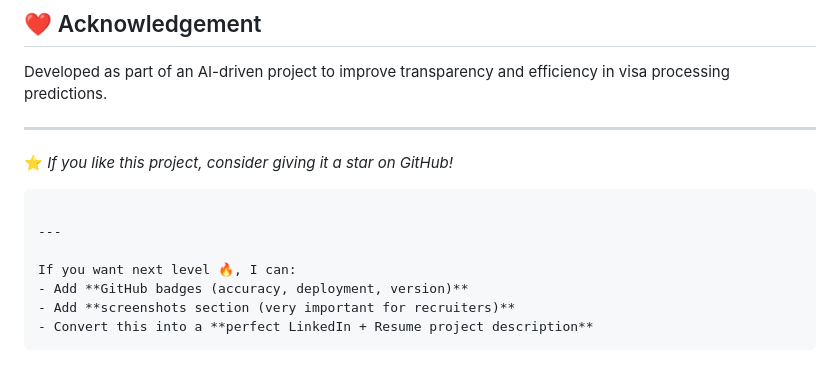
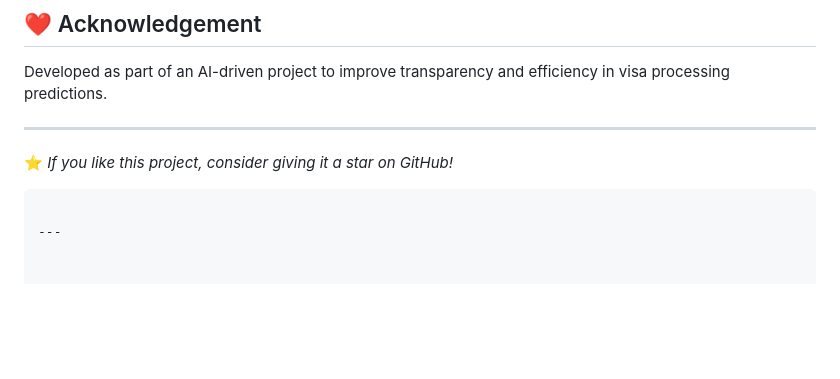
Before and after one commit to VenkataRatnamOleti/VISA_Processing_Time_Estimator, a Markdown page: README.md, the part around the change. Rendered like a GitHub page; blank space fills up the shorter version.

````diff
--- a/README.md
+++ b/README.md
@@ -281,9 +281,3 @@ Developed as part of an AI-driven project to improve transparency and efficiency
 ```
 
 ---
-
-If you want next level 🔥, I can:
-- Add **GitHub badges (accuracy, deployment, version)**
-- Add **screenshots section (very important for recruiters)**
-- Convert this into a **perfect LinkedIn + Resume project description**
-```
````
